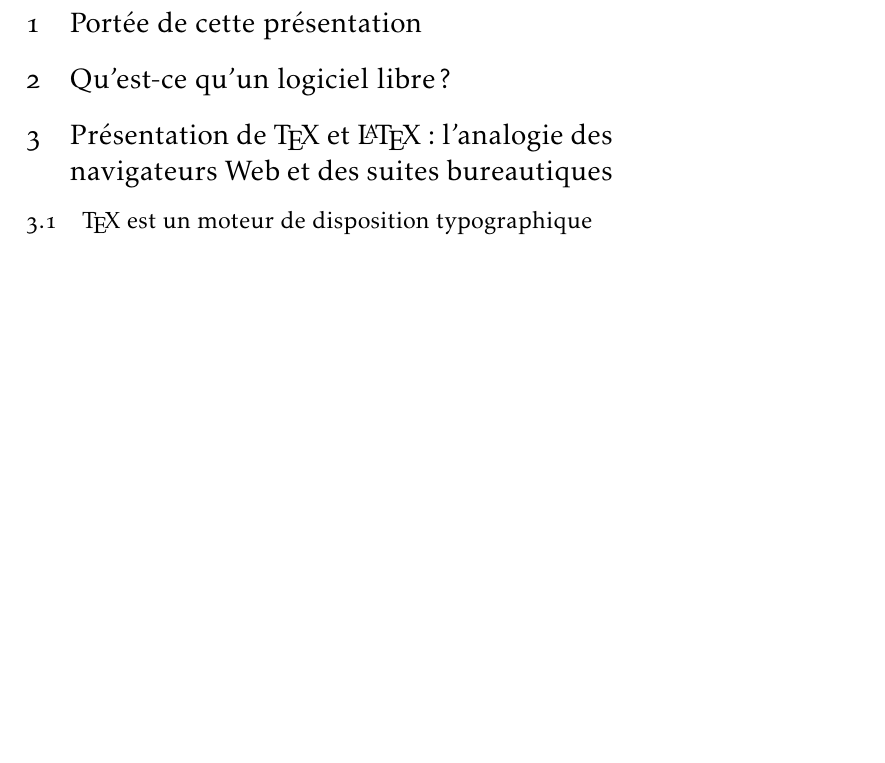
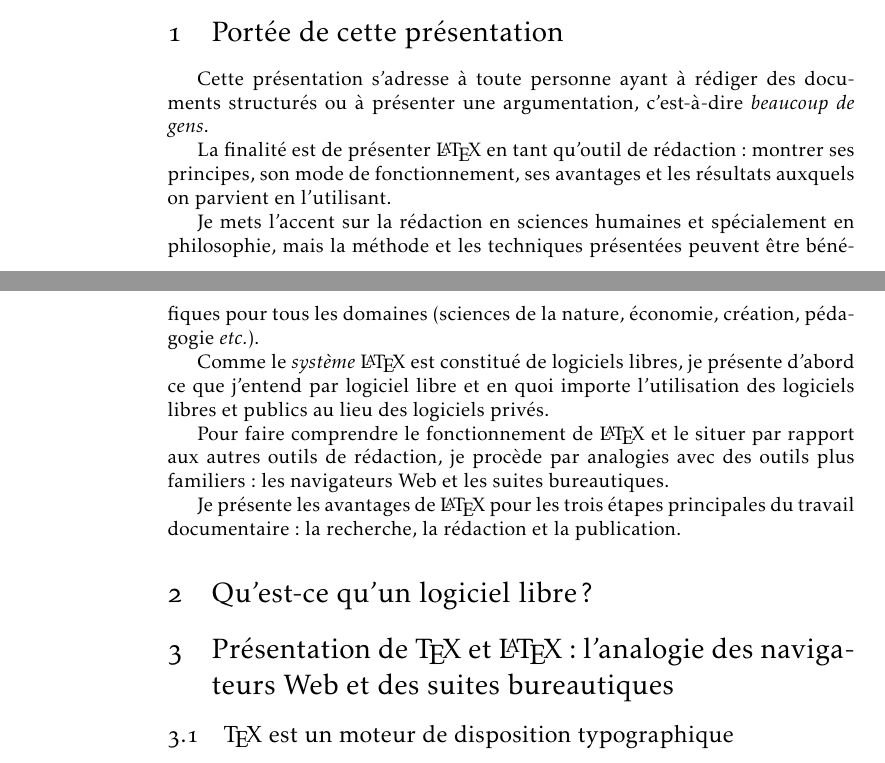
Before and after one commit to Waidanian/methodologie-redaction-ltx, a LaTeX document (atelier-philosophie/atelier-fp.tex): part of page 2 of 3 before the commit and two parts of pages 1 and 2 of 3 after it, the two joined at a grey line, cut so that both start at the same text, the shorter picture padded with empty space. Compiled offline with pdfLaTeX.

Commit message:
Rédaction atelier: intro. Ajout option frenchb: d’autres à considérer.

```diff
--- a/atelier-philosophie/atelier-fp.tex
+++ b/atelier-philosophie/atelier-fp.tex
@@ -4,10 +4,13 @@
 \usepackage[T1]{fontenc}
 \usepackage[french]{babel}
 \usepackage[fulloldstylenums]{kpfonts}
-\usepackage[a5paper]{geometry}
+%\usepackage[a5paper]{geometry}
 \usepackage{sectsty}
 
 \allsectionsfont{\mdseries}
+\frenchbsetup{%
+  StandardItemLabels=true,
+}
 
 \title{Méthodologie de la rédaction: l’utilisation de \LaTeX{} pour la rédaction de travaux, de mémoires et de thèses en philosophie}
 \author{Christian Gagné}
@@ -24,6 +27,18 @@
 \tableofcontents
 
 \section{Portée de cette présentation}
+
+Cette présentation s’adresse à toute personne ayant à rédiger des documents structurés ou à présenter une argumentation, c’est-à-dire \emph{beaucoup de gens}.
+
+La finalité est de présenter \LaTeX{} en tant qu’outil de rédaction: montrer ses principes, son mode de fonctionnement, ses avantages et les résultats auxquels on parvient en l’utilisant.
+
+Je mets l’accent sur la rédaction en sciences humaines et spécialement en philosophie, mais la méthode et les techniques présentées peuvent être bénéfiques pour tous les domaines (sciences de la nature, économie, création, pédagogie \emph{etc.}).
+
+Comme le \emph{système} \LaTeX{} est constitué de logiciels libres, je présente d’abord ce que j’entend par logiciel libre et en quoi importe l’utilisation des logiciels libres et publics au lieu des logiciels privés.
+
+Pour faire comprendre le fonctionnement de \LaTeX{} et le situer par rapport aux autres outils de rédaction, je procède par analogies avec des outils plus familiers: les navigateurs Web et les suites bureautiques.
+
+Je présente les avantages de \LaTeX{} pour les trois étapes principales du travail documentaire: la recherche, la rédaction et la publication.
 
 \section{Qu’est-ce qu’un logiciel libre?}
 
```
Also changed, not shown: atelier-philosophie/atelier-fp.pdf, 4 other files.
